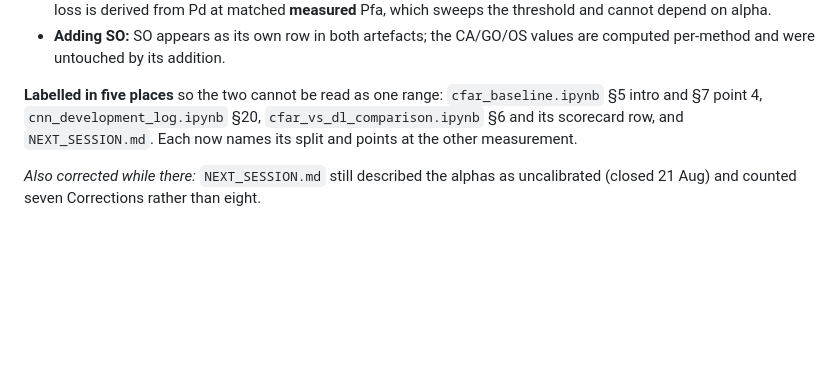
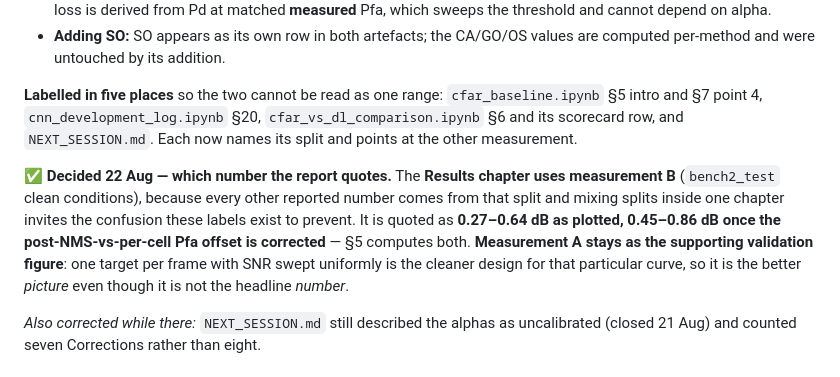
Before and after one commit to alijaafar232003/fmcw-radar-cfar-vs-dl, a Markdown page: PROGRESS.md, the part around the change. Rendered like a GitHub page; blank space fills up the shorter version.

```diff
--- a/PROGRESS.md
+++ b/PROGRESS.md
@@ -2553,6 +2553,14 @@ supersedes the other.
 and §7 point 4, `cnn_development_log.ipynb` §20, `cfar_vs_dl_comparison.ipynb` §6 and its scorecard
 row, and `NEXT_SESSION.md`. Each now names its split and points at the other measurement.
 
+**✅ Decided 22 Aug — which number the report quotes.** The **Results chapter uses measurement B**
+(`bench2_test` clean conditions), because every other reported number comes from that split and
+mixing splits inside one chapter invites the confusion these labels exist to prevent. It is quoted
+as **0.27–0.64 dB as plotted, 0.45–0.86 dB once the post-NMS-vs-per-cell Pfa offset is corrected**
+— §5 computes both. **Measurement A stays as the supporting validation figure**: one target per
+frame with SNR swept uniformly is the cleaner design for that particular curve, so it is the better
+*picture* even though it is not the headline *number*.
+
 *Also corrected while there:* `NEXT_SESSION.md` still described the alphas as uncalibrated (closed
 21 Aug) and counted seven Corrections rather than eight.
 
```
Also changed, not shown: NEXT_SESSION.md (+12 -4 lines).
